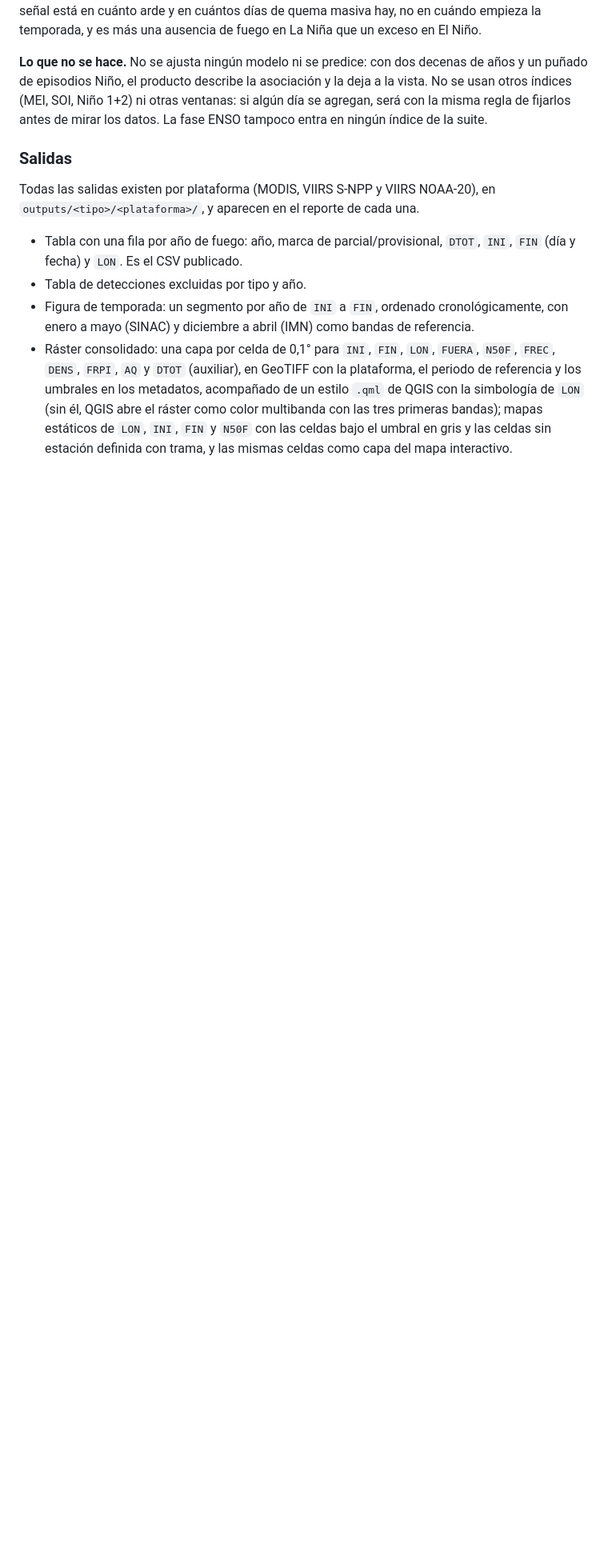
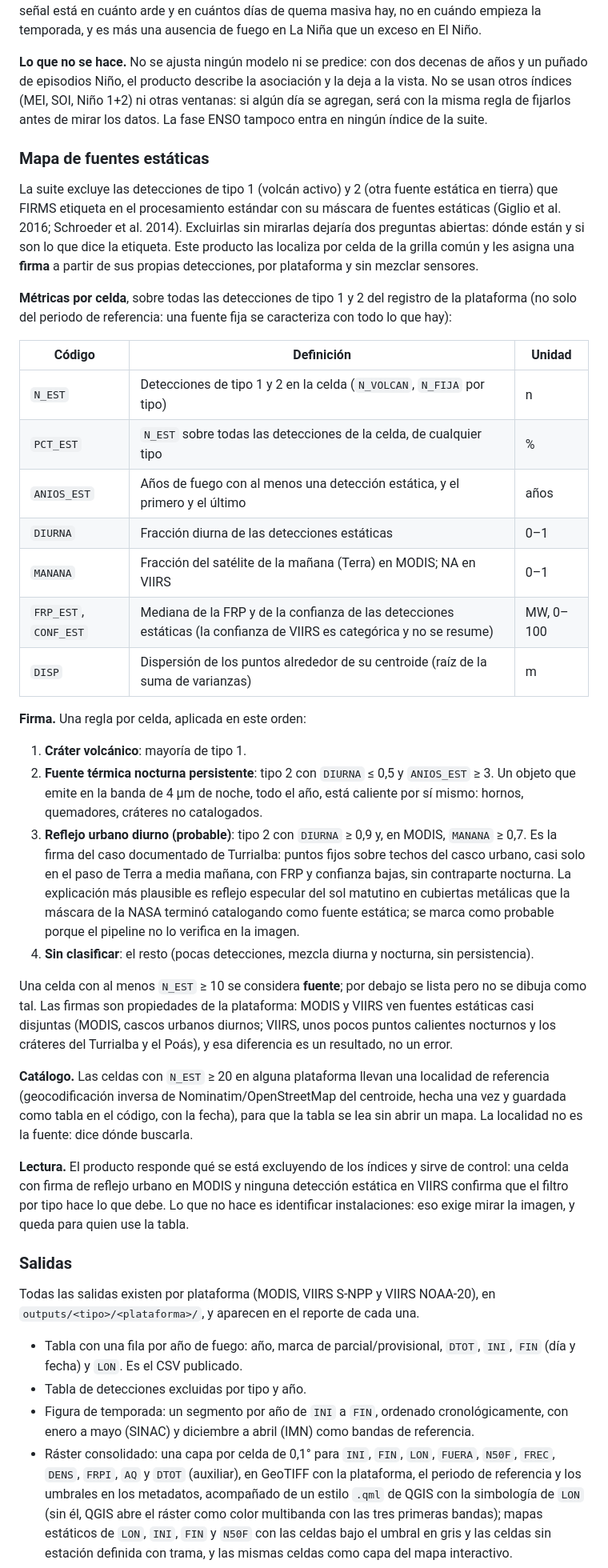
Before and after one commit to incendios-forestales/anomalias-termicas-costarica, a Markdown page: README.md, the part around one of its changes. Shown at 80% size. GitHub-like rendering; blank space fills up the shorter version.

Commit message:
Define el mapa de fuentes estáticas
Métricas por celda sobre las detecciones de tipo 1 y 2 de cada plataforma
(conteos, fracción del total, años, fracción diurna y de Terra, FRP y
confianza medianas, dispersión), una firma por reglas (cráter volcánico,
fuente térmica nocturna persistente, reflejo urbano diurno probable, sin
clasificar), umbral de 10 detecciones para dibujar una fuente y catálogo
de localidades geocodificadas para las celdas con 20 o más.

Claude-Session: https://claude.ai/code/session_01EkE5BMYrpExrvVQrAZb67d

```diff
--- a/README.md
+++ b/README.md
@@ -910,6 +911,67 @@ Niño 1+2) ni otras ventanas: si algún día se agregan, será con la misma
 regla de fijarlos antes de mirar los datos. La fase ENSO tampoco entra en
 ningún índice de la suite.
 
+### Mapa de fuentes estáticas
+
+La suite excluye las detecciones de tipo 1 (volcán activo) y 2 (otra
+fuente estática en tierra) que FIRMS etiqueta en el procesamiento estándar
+con su máscara de fuentes estáticas (Giglio et al. 2016; Schroeder et al.
+2014). Excluirlas sin mirarlas dejaría dos preguntas abiertas: dónde están
+y si son lo que dice la etiqueta. Este producto las localiza por celda de
+la grilla común y les asigna una **firma** a partir de sus propias
+detecciones, por plataforma y sin mezclar sensores.
+
+**Métricas por celda**, sobre todas las detecciones de tipo 1 y 2 del
+registro de la plataforma (no solo del periodo de referencia: una fuente
+fija se caracteriza con todo lo que hay):
+
+| Código | Definición | Unidad |
+|---|---|---|
+| `N_EST` | Detecciones de tipo 1 y 2 en la celda (`N_VOLCAN`, `N_FIJA` por tipo) | n |
+| `PCT_EST` | `N_EST` sobre todas las detecciones de la celda, de cualquier tipo | % |
+| `ANIOS_EST` | Años de fuego con al menos una detección estática, y el primero y el último | años |
+| `DIURNA` | Fracción diurna de las detecciones estáticas | 0–1 |
+| `MANANA` | Fracción del satélite de la mañana (Terra) en MODIS; NA en VIIRS | 0–1 |
+| `FRP_EST`, `CONF_EST` | Mediana de la FRP y de la confianza de las detecciones estáticas (la confianza de VIIRS es categórica y no se resume) | MW, 0–100 |
+| `DISP` | Dispersión de los puntos alrededor de su centroide (raíz de la suma de varianzas) | m |
+
+**Firma.** Una regla por celda, aplicada en este orden:
+
+1. **Cráter volcánico**: mayoría de tipo 1.
+2. **Fuente térmica nocturna persistente**: tipo 2 con `DIURNA` ≤ 0,5 y
+   `ANIOS_EST` ≥ 3. Un objeto que emite en la banda de 4 µm de noche, todo
+   el año, está caliente por sí mismo: hornos, quemadores, cráteres no
+   catalogados.
+3. **Reflejo urbano diurno (probable)**: tipo 2 con `DIURNA` ≥ 0,9 y, en
+   MODIS, `MANANA` ≥ 0,7. Es la firma del caso documentado de Turrialba:
+   puntos fijos sobre techos del casco urbano, casi solo en el paso de
+   Terra a media mañana, con FRP y confianza bajas, sin contraparte
+   nocturna. La explicación más plausible es reflejo especular del sol
+   matutino en cubiertas metálicas que la máscara de la NASA terminó
+   catalogando como fuente estática; se marca como probable porque el
+   pipeline no lo verifica en la imagen.
+4. **Sin clasificar**: el resto (pocas detecciones, mezcla diurna y
+   nocturna, sin persistencia).
+
+Una celda con al menos `N_EST` ≥ 10 se considera **fuente**; por debajo
+se lista pero no se dibuja como tal. Las firmas son propiedades de la
+plataforma: MODIS y VIIRS ven fuentes estáticas casi disjuntas (MODIS,
+cascos urbanos diurnos; VIIRS, unos pocos puntos calientes nocturnos y
+los cráteres del Turrialba y el Poás), y esa diferencia es un resultado,
+no un error.
+
+**Catálogo.** Las celdas con `N_EST` ≥ 20 en alguna plataforma llevan una
+localidad de referencia (geocodificación inversa de Nominatim/OpenStreetMap
+del centroide, hecha una vez y guardada como tabla en el código, con la
+fecha), para que la tabla se lea sin abrir un mapa. La localidad no es la
+fuente: dice dónde buscarla.
+
+**Lectura.** El producto responde qué se está excluyendo de los índices y
+sirve de control: una celda con firma de reflejo urbano en MODIS y ninguna
+detección estática en VIIRS confirma que el filtro por tipo hace lo que
+debe. Lo que no hace es identificar instalaciones: eso exige mirar la
+imagen, y queda para quien use la tabla.
+
 ### Salidas
 
 Todas las salidas existen por plataforma (MODIS, VIIRS S-NPP y VIIRS
```
Also changed, not shown: other parts of README.md (+8 -2 lines).
